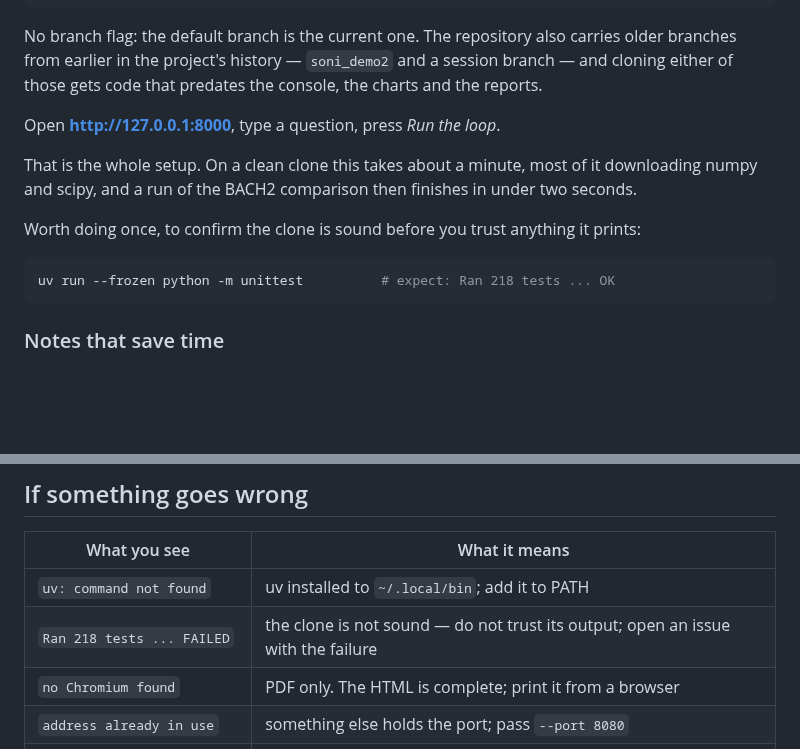
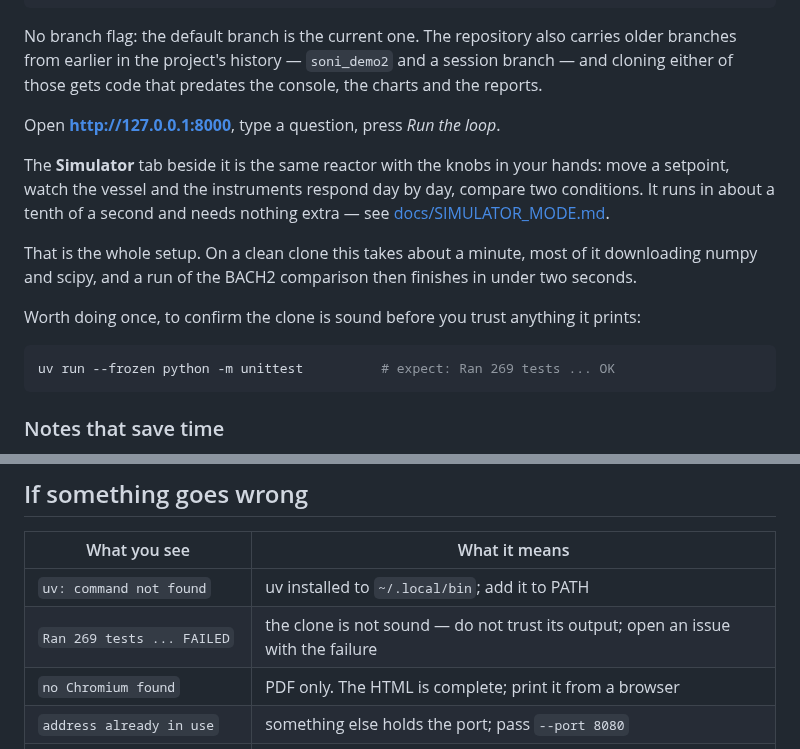
Before and after one commit to AbhinavSoni20191995/Biosense, a Markdown page: docs/RUN_ON_YOUR_PC.md, 2 parts joined by grey strips. GitHub-like rendering; blank space fills up the shorter version.

````diff
--- a/docs/RUN_ON_YOUR_PC.md
+++ b/docs/RUN_ON_YOUR_PC.md
@@ -61,6 +61,11 @@ console, the charts and the reports.
 
 Open **<http://127.0.0.1:8000>**, type a question, press *Run the loop*.
 
+The **Simulator** tab beside it is the same reactor with the knobs in your hands:
+move a setpoint, watch the vessel and the instruments respond day by day, compare
+two conditions. It runs in about a tenth of a second and needs nothing extra —
+see [docs/SIMULATOR_MODE.md](SIMULATOR_MODE.md).
+
 That is the whole setup. On a clean clone this takes about a minute, most of it
 downloading numpy and scipy, and a run of the BACH2 comparison then finishes in
 under two seconds.
@@ -69,7 +74,7 @@ Worth doing once, to confirm the clone is sound before you trust anything it
 prints:
 
 ```bash
-uv run --frozen python -m unittest          # expect: Ran 218 tests ... OK
+uv run --frozen python -m unittest          # expect: Ran 269 tests ... OK
 ```
 
 ### Notes that save time
@@ -206,7 +211,7 @@ Everything in **A** works natively in PowerShell. Two differences:
 | What you see | What it means |
 |---|---|
 | `uv: command not found` | uv installed to `~/.local/bin`; add it to PATH |
-| `Ran 218 tests ... FAILED` | the clone is not sound — do not trust its output; open an issue with the failure |
+| `Ran 269 tests ... FAILED` | the clone is not sound — do not trust its output; open an issue with the failure |
 | `no Chromium found` | PDF only. The HTML is complete; print it from a browser |
 | `address already in use` | something else holds the port; pass `--port 8080` |
 | `the engine declined to start` | a gate refused, not a crash. The message names which one |
````
Also changed, not shown: README.md (+34 -1 lines), docs/SIMULATOR_MODE.md (added, +116 -0 lines), docs/assets/simulator-dark.png (added), docs/assets/simulator-light.png (added), 8 other files.
